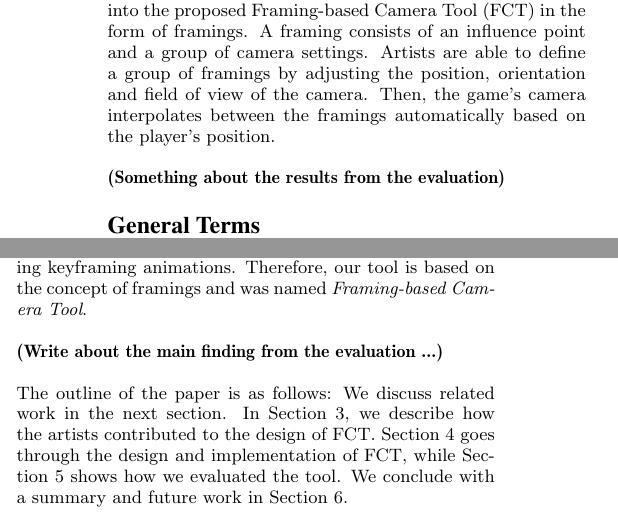
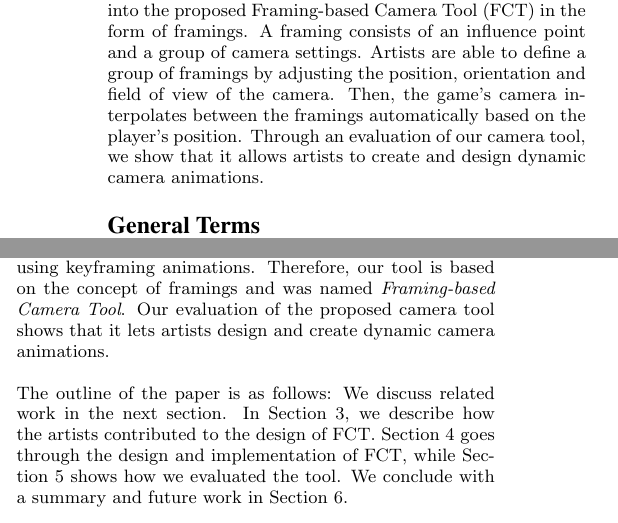
Before and after one commit to Wikzo/p7_paper, a LaTeX paper (P7 paper/master.tex, which reads P7 paper/abstract.tex, P7 paper/introduction.tex): two parts of the columns of page 1 of 8, joined at a grey line, cut so that both start at the same text. Compiled offline with pdfLaTeX.

Commit message:
om evaluation i abstract og introduction

```diff
--- a/P7 paper/abstract.tex
+++ b/P7 paper/abstract.tex
@@ -1,5 +1,3 @@
 \begin{abstract}
-Camera control in games is important, for example to create cinematic graphic effects or to guide the attention of the player. Unlike the camera in pre-rendered movies, a game camera should adapt to the player's movements. This paper describes the design of a tool that allows artists to frame the camera in games where the player moves along a pre-defined path. To this end, we used participatory design methods to understand how artists typically work with computer animations and found that they prefer to work with keyframing animation. This concept has been incorporated into the proposed Framing-based Camera Tool (FCT) in the form of framings. A framing consists of an influence point and a group of camera settings. Artists are able to define a group of framings by adjusting the position, orientation and field of view of the camera. Then, the game's camera interpolates between the framings automatically based on the player's position.
-
-\textbf{(Something about the results from the evaluation)}
+Camera control in games is important, for example to create cinematic graphic effects or to guide the attention of the player. Unlike the camera in pre-rendered movies, a game camera should adapt to the player's movements. This paper describes the design of a tool that allows artists to frame the camera in games where the player moves along a pre-defined path. To this end, we used participatory design methods to understand how artists typically work with computer animations and found that they prefer to work with keyframing animation. This concept has been incorporated into the proposed Framing-based Camera Tool (FCT) in the form of framings. A framing consists of an influence point and a group of camera settings. Artists are able to define a group of framings by adjusting the position, orientation and field of view of the camera. Then, the game's camera interpolates between the framings automatically based on the player's position. Through an evaluation of our camera tool, we show that it allows artists to create and design dynamic camera animations.
 \end{abstract}
--- a/P7 paper/introduction.tex
+++ b/P7 paper/introduction.tex
@@ -9,9 +9,7 @@
 
 There are many ways to design camera motions in games. Fundamentally, one can distinguish between \textit{cinematic sequences} and \textit{interactive gameplay}. These two are typically considered mutually exclusive, because cinematic sequences per definition are non-interactive \cite{haigh-hutchinson_real-time_2009}. However, it is possible to mix those two, such that the camera can dynamically adapt to game events and player input. This means that a camera sequence does not have to be viewed in exactly the same way every time.
 
-This paper presents an approach to creating a tool for a specific group of artists whose main work domain is pre-rendered animation. Creating a tool for these artists is challenging since they have knowledge and experience working with movies, which is a pre-rendered medium, whereas games are dynamic and interactive. Our tool allows users to define camera movements in a game where the player character moves along pre-defined paths. It has been designed in cooperation with the artists using methods from participatory design. The main finding from the initial participatory exercises was that the artists are quite comfortable with using keyframing animations. Therefore, our tool is based on the concept of framings and was named \textit{Framing-based Camera Tool}.
-
-\textbf{(Write about the main finding from the evaluation ...)}
+This paper presents an approach to creating a tool for a specific group of artists whose main work domain is pre-rendered animation. Creating a tool for these artists is challenging since they have knowledge and experience working with movies, which is a pre-rendered medium, whereas games are dynamic and interactive. Our tool allows users to define camera movements in a game where the player character moves along pre-defined paths. It has been designed in cooperation with the artists using methods from participatory design. The main finding from the initial participatory exercises was that the artists are quite comfortable with using keyframing animations. Therefore, our tool is based on the concept of framings and was named \textit{Framing-based Camera Tool}. Our evaluation of the proposed camera tool shows that it lets artists design and create dynamic camera animations.
 
 %Games often require the ability to replay previous sequences of the gameplay. This can be used to replicate certain events to re-create the motion and visual state of objects in a scene \cite{haigh-hutchinson_real-time_2009}. This can be achieved by recording the rendering state of objects on a set amount of frames, and then use \textit{interpolation} to calculate the state of said objects. Interpolation is a method of inserting intermediate values into a set of data and makes it possible to take sampled data and generate new points in between \cite{haigh-hutchinson_real-time_2009}. Replaying of this data can be referred to as \textit{keyframing}. Keyframing of camera data requires position and orientation of the camera, together with a time interval between the samples \cite{haigh-hutchinson_real-time_2009}.
 
```
